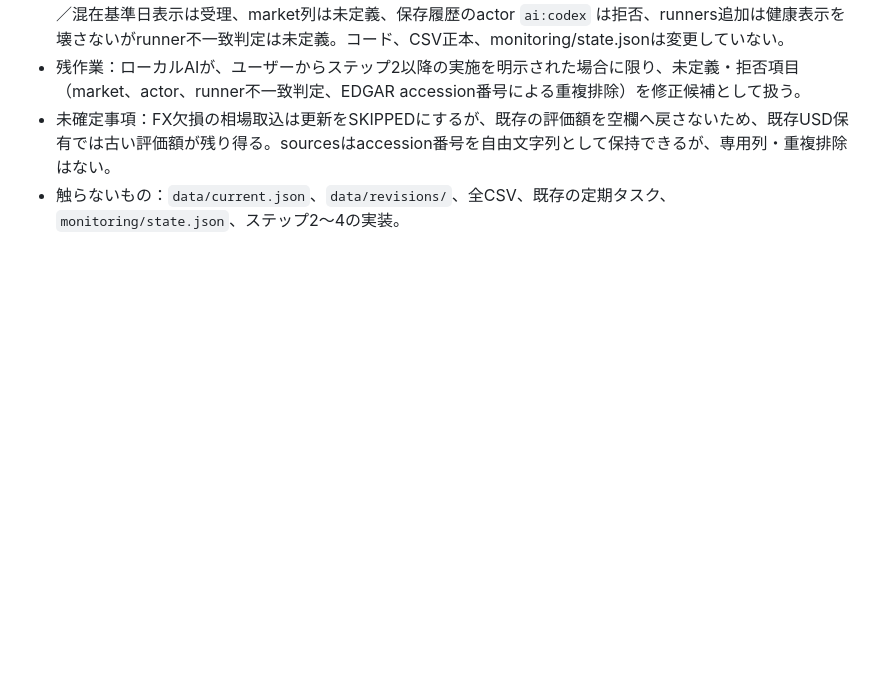
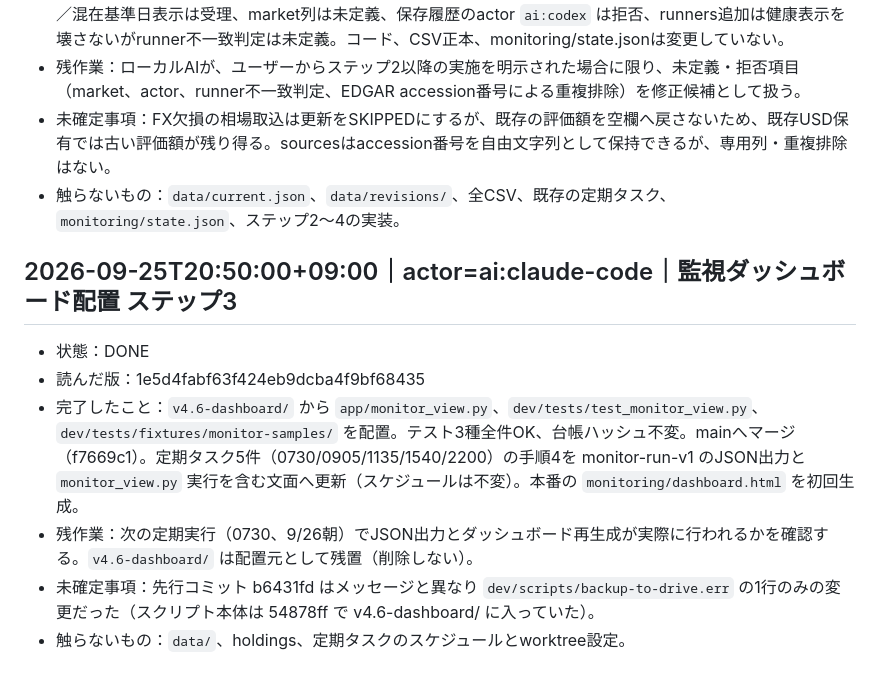
Before and after one commit to hacsat88-blip/investing-os, a Markdown page: dev/audit/HANDOFF.md, the part around the change. Drawn GitHub-style; blank space fills up the shorter version.

Commit message:
監視ダッシュボード配置をDEPLOYMENT-STATUSとHANDOFFに記録
Co-Authored-By: Claude Opus 5.5 <noreply@anthropic.com>

```diff
--- a/dev/audit/HANDOFF.md
+++ b/dev/audit/HANDOFF.md
@@ -43,3 +43,11 @@
 - 残作業：ローカルAIが、ユーザーからステップ2以降の実施を明示された場合に限り、未定義・拒否項目（market、actor、runner不一致判定、EDGAR accession番号による重複排除）を修正候補として扱う。
 - 未確定事項：FX欠損の相場取込は更新をSKIPPEDにするが、既存の評価額を空欄へ戻さないため、既存USD保有では古い評価額が残り得る。sourcesはaccession番号を自由文字列として保持できるが、専用列・重複排除はない。
 - 触らないもの：`data/current.json`、`data/revisions/`、全CSV、既存の定期タスク、`monitoring/state.json`、ステップ2〜4の実装。
+
+## 2026-09-25T20:50:00+09:00｜actor=ai:claude-code｜監視ダッシュボード配置 ステップ3
+- 状態：DONE
+- 読んだ版：1e5d4fabf63f424eb9dcba4f9bf68435
+- 完了したこと：`v4.6-dashboard/` から `app/monitor_view.py`、`dev/tests/test_monitor_view.py`、`dev/tests/fixtures/monitor-samples/` を配置。テスト3種全件OK、台帳ハッシュ不変。mainへマージ（f7669c1）。定期タスク5件（0730/0905/1135/1540/2200）の手順4を monitor-run-v1 のJSON出力と `monitor_view.py` 実行を含む文面へ更新（スケジュールは不変）。本番の `monitoring/dashboard.html` を初回生成。
+- 残作業：次の定期実行（0730、9/26朝）でJSON出力とダッシュボード再生成が実際に行われるかを確認する。`v4.6-dashboard/` は配置元として残置（削除しない）。
+- 未確定事項：先行コミット b6431fd はメッセージと異なり `dev/scripts/backup-to-drive.err` の1行のみの変更だった（スクリプト本体は 54878ff で v4.6-dashboard/ に入っていた）。
+- 触らないもの：`data/`、holdings、定期タスクのスケジュールとworktree設定。
```
Also changed, not shown: dev/audit/DEPLOYMENT-STATUS.md (+1 -0 lines).
